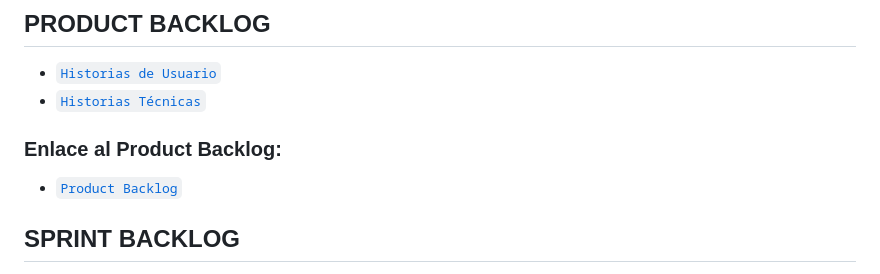
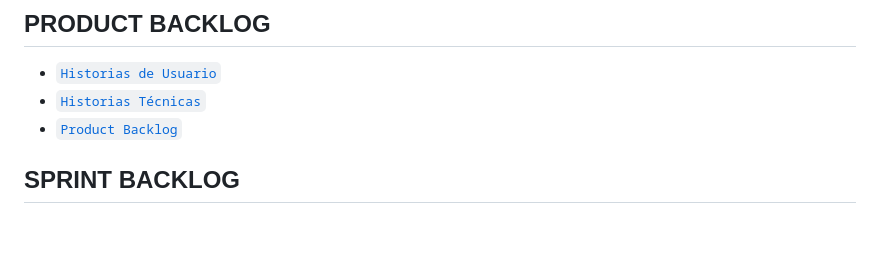
Before and after one commit to Sebasm3690/AppEvento, a Markdown page: Documentación.md, the part around the change. GitHub-like rendering; blank space fills up the shorter version.

```diff
--- a/Documentación.md
+++ b/Documentación.md
@@ -15,8 +15,6 @@
 ## PRODUCT BACKLOG
 - [`Historias de Usuario`](https://liveespochedu-my.sharepoint.com/:w:/g/personal/francisco_alvarez_espoch_edu_ec/EVLP6KNy46lIjgjYEw_dhBcBFHCw5JNjiK3W0GULzWgNHg?e=FAc2db)
 - [`Historias Técnicas`](https://liveespochedu-my.sharepoint.com/:w:/g/personal/francisco_alvarez_espoch_edu_ec/Ec6nelqtYYJEqq8qhr8aMKoBvzAhCBh1z82tkAah9EiLkg?e=4ks8Zp)
-
-### Enlace al Product Backlog:
 - [`Product Backlog`](https://liveespochedu-my.sharepoint.com/:x:/g/personal/francisco_alvarez_espoch_edu_ec/Ed_MAWoe-GpKolK7UbR8u_4BTkiZGnziwXjIinc-VBH2Uw?e=Yy2fLd)
 
 ## SPRINT BACKLOG
```
